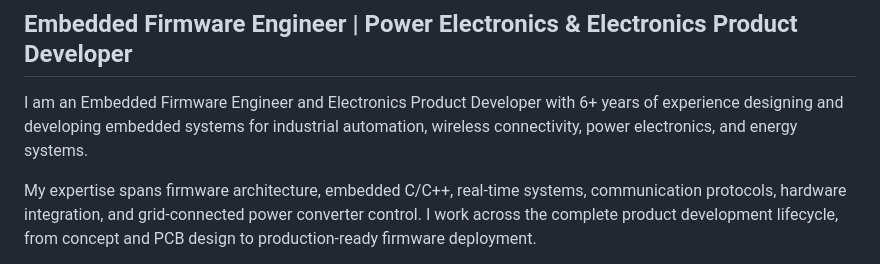
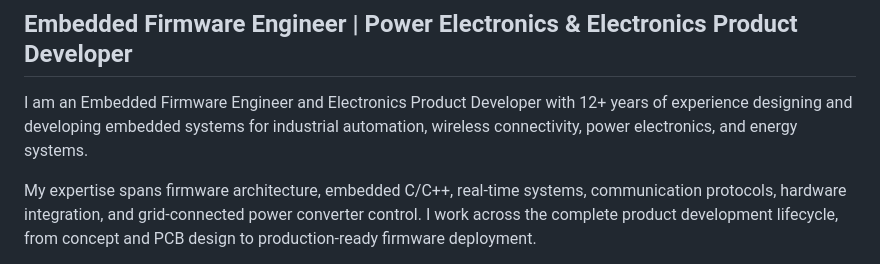
Before and after one commit to er-shubhendu-ee/er-shubhendu-ee.github.io, a Markdown page: README.md, the part around the change. Rendered like a GitHub page.

```diff
--- a/README.md
+++ b/README.md
@@ -2,7 +2,7 @@
 
 ## Embedded Firmware Engineer | Power Electronics & Electronics Product Developer
 
-I am an Embedded Firmware Engineer and Electronics Product Developer with 6+ years of experience designing and developing embedded systems for industrial automation, wireless connectivity, power electronics, and energy systems.
+I am an Embedded Firmware Engineer and Electronics Product Developer with 12+ years of experience designing and developing embedded systems for industrial automation, wireless connectivity, power electronics, and energy systems.
 
 My expertise spans firmware architecture, embedded C/C++, real-time systems, communication protocols, hardware integration, and grid-connected power converter control. I work across the complete product development lifecycle, from concept and PCB design to production-ready firmware deployment.
 
```
